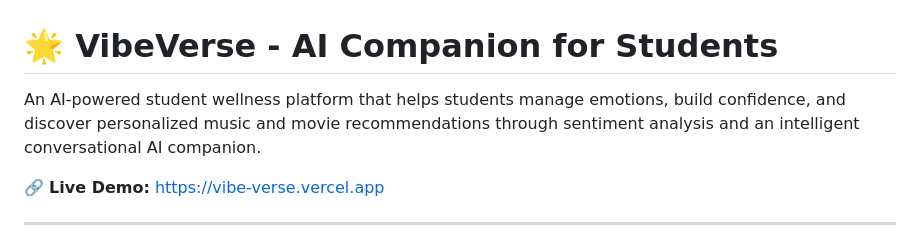
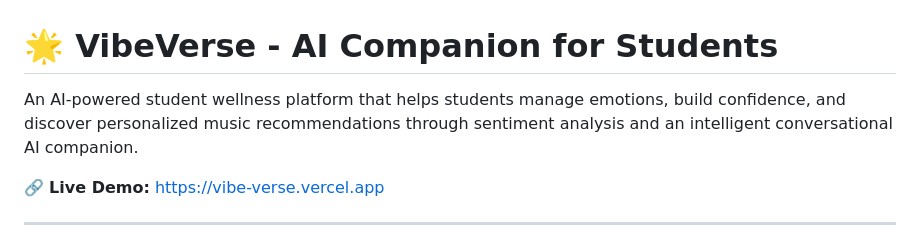
Before and after one commit to heena-jindal/VibeVerse, a Markdown page: README.md, the part around the change. GitHub-like rendering.

```diff
--- a/README.md
+++ b/README.md
@@ -1,7 +1,7 @@
 # 🌟 VibeVerse - AI Companion for Students
 
 An AI-powered student wellness platform that helps students manage emotions,
-build confidence, and discover personalized music and movie recommendations
+build confidence, and discover personalized music recommendations
 through sentiment analysis and an intelligent conversational AI companion.
 
 🔗 **Live Demo:** https://vibe-verse.vercel.app
```
